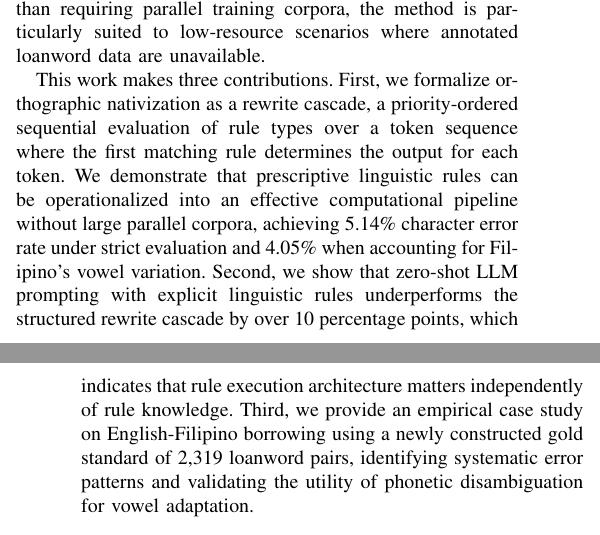
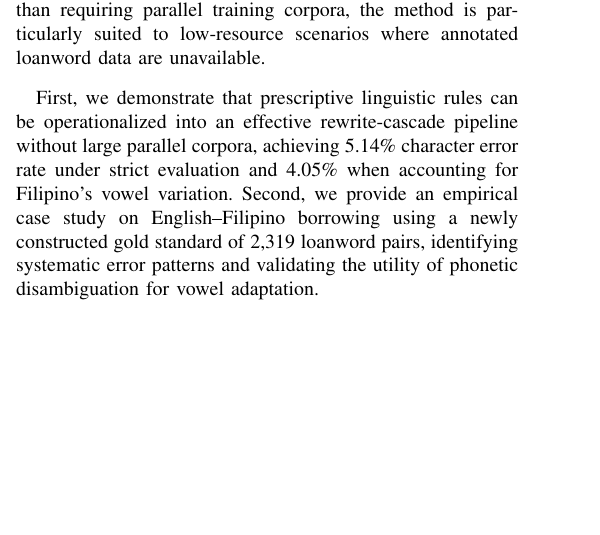
Before and after one commit to Mango-Cats/tagabaybay-docs, a LaTeX paper (paper/main.tex, which reads paper/chapters/introduction.tex): two parts of the columns of pages 1 and 2 of 5 before the commit and part of one column of page 1 of 5 after it, the two joined at a grey line, cut so that both start at the same text, the shorter picture padded with empty space. Compiled offline with pdfLaTeX.

Commit message:
Tighten introduction

```diff
--- a/paper/chapters/introduction.tex
+++ b/paper/chapters/introduction.tex
@@ -53,17 +53,10 @@ rewrites from existing linguistic resources rather than requiring parallel
 training corpora, the method is particularly suited to low-resource scenarios
 where annotated loanword data are unavailable.
 
-This work makes three contributions. First, we formalize orthographic
-nativization as a rewrite cascade, a priority-ordered sequential evaluation of
-rule types over a token sequence where the first matching rule determines the
-output for each token. We demonstrate that prescriptive linguistic rules can be
-operationalized into an effective computational pipeline without large parallel
-corpora, achieving 5.14\% character error rate under strict evaluation and
-4.05\% when accounting for Filipino's vowel variation. Second, we show that
-zero-shot LLM prompting with explicit linguistic rules underperforms the
-structured rewrite cascade by over 10 percentage points, which indicates that
-rule execution architecture matters independently of rule knowledge. Third, we
-provide an empirical case study on English-Filipino borrowing using a newly
-constructed gold standard of 2,319 loanword pairs, identifying systematic error
-patterns and validating the utility of phonetic disambiguation for vowel
-adaptation.
+First, we demonstrate that prescriptive linguistic rules can be operationalized
+into an effective rewrite-cascade pipeline without large parallel corpora,
+achieving 5.14\% character error rate under strict evaluation and 4.05\% when
+accounting for Filipino's vowel variation. Second, we provide an empirical case
+study on English--Filipino borrowing using a newly constructed gold standard of
+2,319 loanword pairs, identifying systematic error patterns and validating the
+utility of phonetic disambiguation for vowel adaptation.
```
Also changed, not shown: paper/bibliography.bib (+14 -0 lines), paper/chapters/introduction.tex (12 more changed lines).
